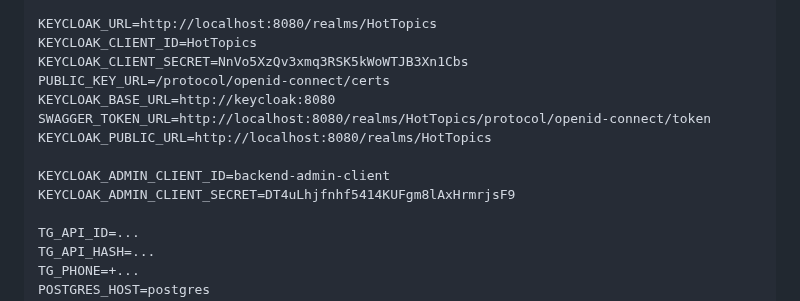
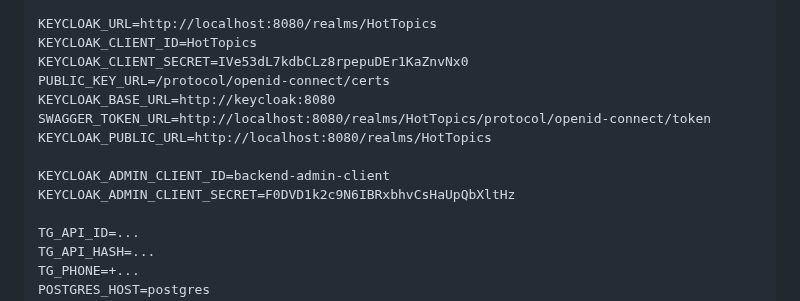
Before and after one commit to aetherintel/Aether, a Markdown page: README.md, the part around the change. GitHub-like rendering.

Commit message:
Update README.md
Neue Secrets für KC in Readme

```diff
--- a/README.md
+++ b/README.md
@@ -76,14 +76,14 @@ KEYCLOAK_HOSTNAME_STRICT=false
 
 KEYCLOAK_URL=http://localhost:8080/realms/HotTopics
 KEYCLOAK_CLIENT_ID=HotTopics
-KEYCLOAK_CLIENT_SECRET=NnVo5XzQv3xmq3RSK5kWoWTJB3Xn1Cbs
+KEYCLOAK_CLIENT_SECRET=IVe53dL7kdbCLz8rpepuDEr1KaZnvNx0
 PUBLIC_KEY_URL=/protocol/openid-connect/certs
 KEYCLOAK_BASE_URL=http://keycloak:8080
 SWAGGER_TOKEN_URL=http://localhost:8080/realms/HotTopics/protocol/openid-connect/token
 KEYCLOAK_PUBLIC_URL=http://localhost:8080/realms/HotTopics
 
 KEYCLOAK_ADMIN_CLIENT_ID=backend-admin-client
-KEYCLOAK_ADMIN_CLIENT_SECRET=DT4uLhjfnhf5414KUFgm8lAxHrmrjsF9
+KEYCLOAK_ADMIN_CLIENT_SECRET=F0DVD1k2c9N6IBRxbhvCsHaUpQbXltHz
 
 TG_API_ID=...
 TG_API_HASH=...
```
